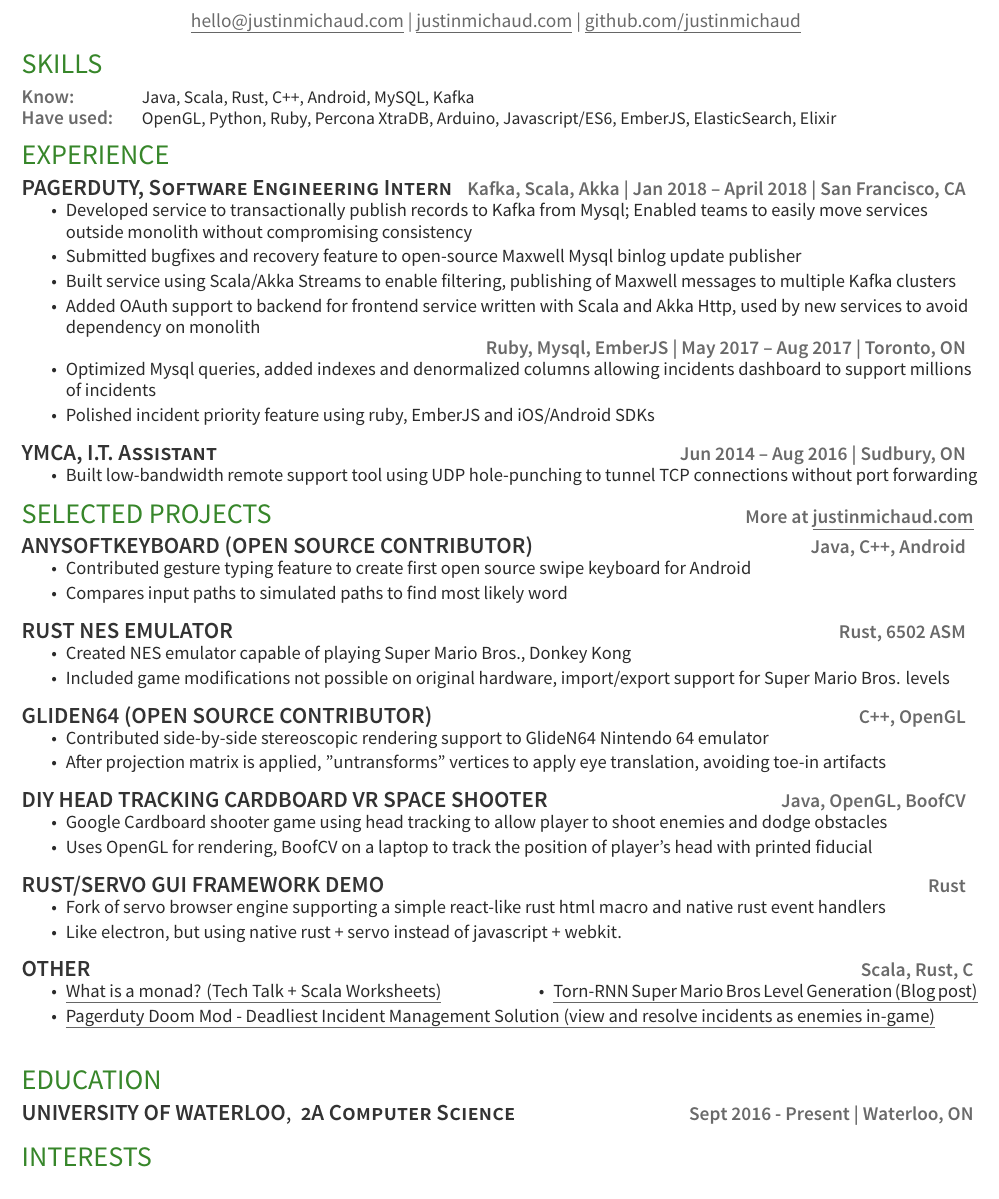
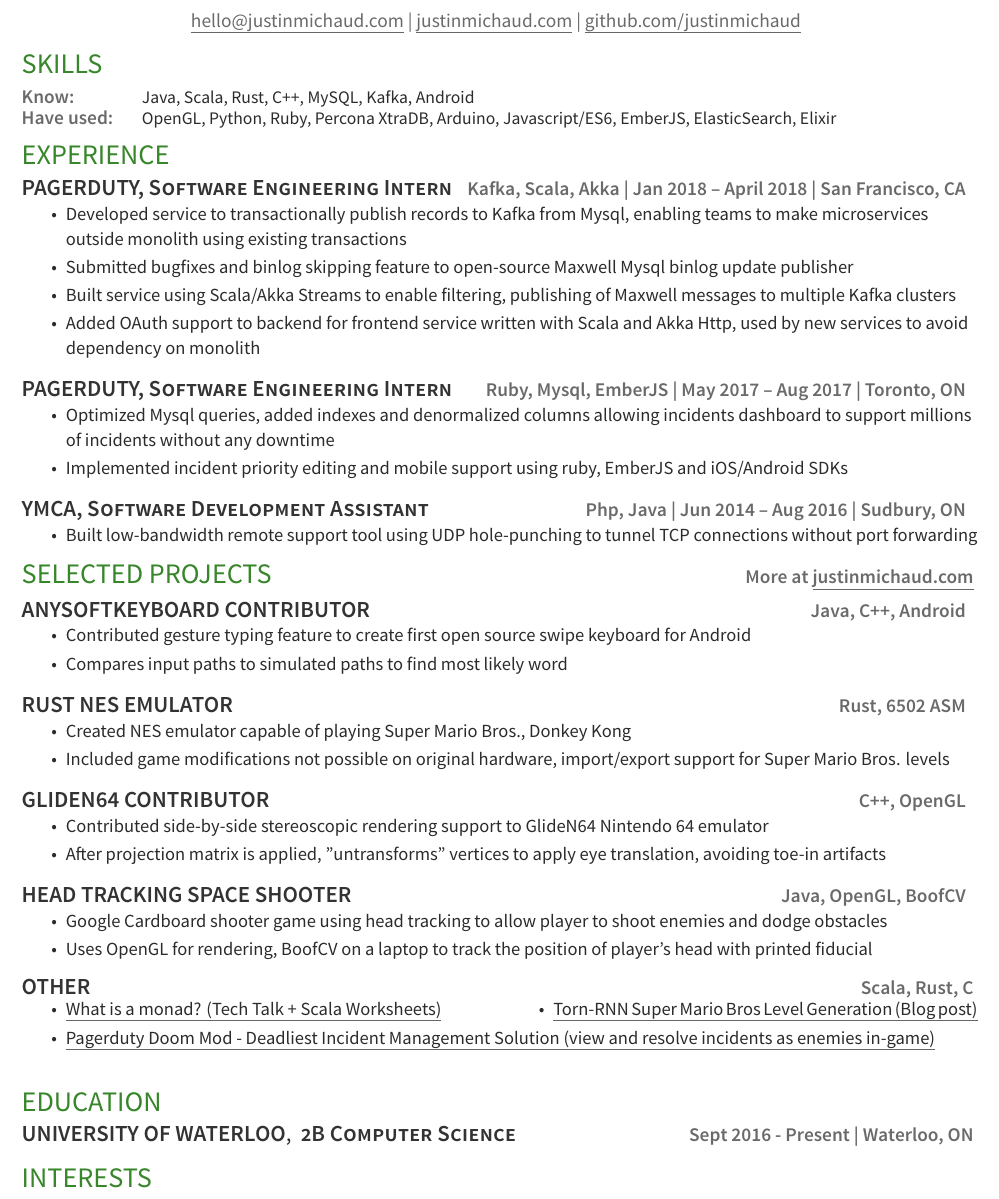
Before and after one commit to justinmichaud/justinmichaud.github.io, a LaTeX CV (resume/resume.tex, which reads resume/jmichaud-resume.cls): part of the page, cut so that both start at the same text. Compiled offline with XeLaTeX.

Commit message:
fix spacing; add google analytics

```diff
--- a/resume/jmichaud-resume.cls
+++ b/resume/jmichaud-resume.cls
@@ -70,7 +70,7 @@
 
 % Bullet Lists with fewer gaps command
 \newenvironment{tightemize}{
-	\fontsize{10.5pt}{12pt}\selectfont
+	\fontsize{10.5pt}{14pt}\selectfont
 	\vspace{-\topsep}
 	\begin{itemize}
 		\itemsep2pt \parskip0pt \parsep0pt}
--- a/resume/resume.tex
+++ b/resume/resume.tex
@@ -14,27 +14,28 @@
 \section{Skills}
 
 \begin{tabular*}{\textwidth}{@{}l@{\extracolsep{\fill}}l@{\hspace{8em}}}
-	\location{Know:} & Java, Scala, Rust, C++, Android, MySQL, Kafka\\
+	\location{Know:} & Java, Scala, Rust, C++, MySQL, Kafka, Android\\
 	\location{Have used:} & OpenGL, Python, Ruby, Percona XtraDB, Arduino, Javascript/ES6, EmberJS, ElasticSearch, Elixir\\
 \end{tabular*}
 
 \section{Experience}
 \runsubsection{PagerDuty,}\descript{Software Engineering Intern} \hfill \location{Kafka, Scala, Akka | Jan 2018 – April 2018 | San Francisco, CA}
 \begin{tightemize}
-	\item Developed service to transactionally publish records to Kafka from Mysql; Enabled teams to easily move services outside monolith without compromising consistency
-	\item Submitted bugfixes and recovery feature to open-source Maxwell Mysql binlog update publisher
+	\item Developed service to transactionally publish records to Kafka from Mysql, enabling teams to make microservices outside monolith using existing transactions
+	\item Submitted bugfixes and binlog skipping feature to open-source Maxwell Mysql binlog update publisher
 	\item Built service using Scala/Akka Streams to enable filtering, publishing of Maxwell messages to multiple Kafka clusters
 	\item Added OAuth support to backend for frontend service written with Scala and Akka Http, used by new services to avoid dependency on monolith
 
 \end{tightemize}
-\hfill \location{Ruby, Mysql, EmberJS | May 2017 – Aug 2017 | Toronto, ON}
+\sectionsep
+\runsubsection{PagerDuty,}\descript{Software Engineering Intern}\hfill \location{Ruby, Mysql, EmberJS | May 2017 – Aug 2017 | Toronto, ON}
 \begin{tightemize}
-	\item Optimized Mysql queries, added indexes and denormalized columns allowing incidents dashboard to support millions of incidents
-	\item Polished incident priority feature using ruby, EmberJS and iOS/Android SDKs
+	\item Optimized Mysql queries, added indexes and denormalized columns allowing incidents dashboard to support millions of incidents without any downtime
+	\item Implemented incident priority editing and mobile support using ruby, EmberJS and iOS/Android SDKs
 \end{tightemize}
 \sectionsep
 
-\runsubsection{YMCA,}\descript{I.T. Assistant} \hfill \location{Jun 2014 – Aug 2016 | Sudbury, ON}
+\runsubsection{YMCA,}\descript{Software Development Assistant} \hfill \location{Php, Java | Jun 2014 – Aug 2016 | Sudbury, ON}
 \begin{tightemize}
 	\item Built low-bandwidth remote support tool using UDP hole-punching to tunnel TCP connections without port forwarding
 \end{tightemize}
@@ -44,7 +45,7 @@
 
 \sectionsepp
 
-\runsubsection{AnySoftKeyboard (Open Source Contributor)} \hfill
+\runsubsection{AnySoftKeyboard Contributor} \hfill
 \location{Java, C++, Android}
 \begin{tightemize}
 	\item Contributed gesture typing feature to create first open source swipe keyboard for Android
@@ -62,7 +63,7 @@
 
 \sectionsep
 
-\runsubsection{GlideN64 (Open Source Contributor)} \hfill
+\runsubsection{GlideN64 Contributor} \hfill
 \location{C++, OpenGL}
 \begin{tightemize}
 	\item Contributed side-by-side stereoscopic rendering support to GlideN64 Nintendo 64 emulator
@@ -70,7 +71,7 @@
 \end{tightemize}
 \sectionsep
 
-\runsubsection{DIY Head Tracking Cardboard VR Space Shooter } \hfill
+\runsubsection{Head Tracking Space Shooter} \hfill
 \location{Java, OpenGL, BoofCV}
 \begin{tightemize}
 	\item Google Cardboard shooter game using head tracking to allow player to shoot enemies and dodge obstacles
@@ -78,7 +79,7 @@
 \end{tightemize}
 
 \sectionsep
-
+\iffalse
 \runsubsection{Rust/Servo Gui Framework Demo} \hfill
 \location{Rust}
 \begin{tightemize}
@@ -110,7 +112,7 @@
 \sectionsep
 
 \section{Education}
-\runsubsection{University of Waterloo}, \descript{2A Computer Science} \hfill \location{Sept 2016 - Present | Waterloo, ON}
+\runsubsection{University of Waterloo}, \descript{2B Computer Science} \hfill \location{Sept 2016 - Present | Waterloo, ON}
 
 \section{Interests}
 Oboe with Orchestra@UWaterloo and UW concert band club, playing games on my Commodore 64, collecting old Macs\\
```
Also changed, not shown: resume/resume.pdf, resume/resume.tex (1 more changed lines), 1 other file.
